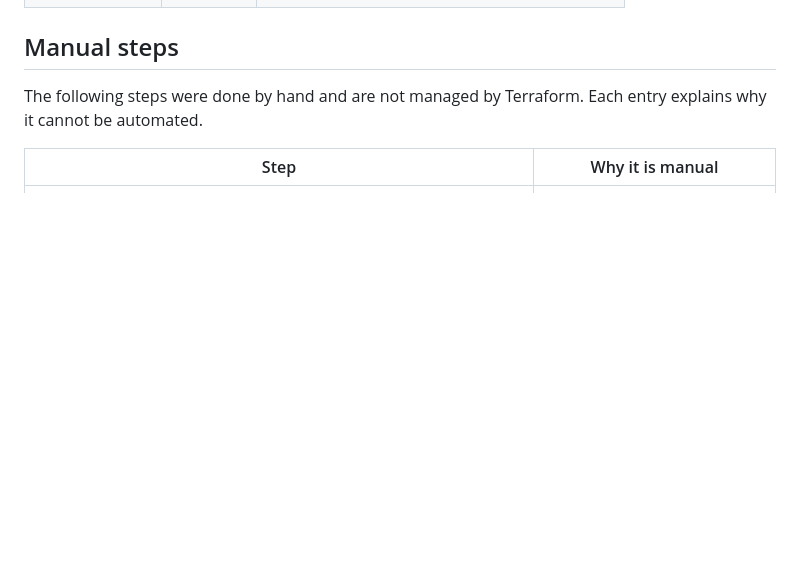
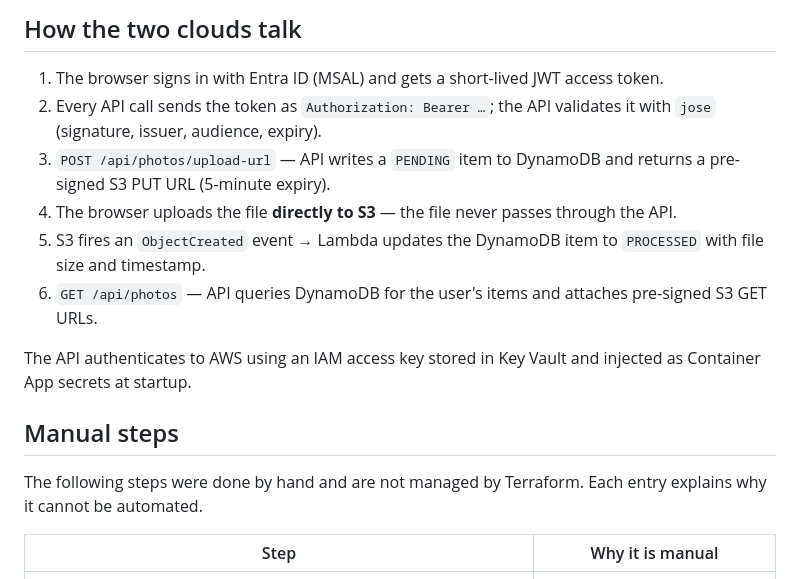
Before and after one commit to asyasultanakin/CSE-415-Fundamentals-of-Cloud-Computing-Term-Project, a Markdown page: README.md, the part around one of its changes. Drawn GitHub-style; blank space fills up the shorter version.

```diff
--- a/README.md
+++ b/README.md
@@ -19,3 +54,13 @@ A photo gallery application deployed across Azure and AWS, built for CSE 415 Fun
+## How the two clouds talk
+
+1. The browser signs in with Entra ID (MSAL) and gets a short-lived JWT access token.
+2. Every API call sends the token as `Authorization: Bearer …`; the API validates it with `jose` (signature, issuer, audience, expiry).
+3. `POST /api/photos/upload-url` — API writes a `PENDING` item to DynamoDB and returns a pre-signed S3 PUT URL (5-minute expiry).
+4. The browser uploads the file **directly to S3** — the file never passes through the API.
+5. S3 fires an `ObjectCreated` event → Lambda updates the DynamoDB item to `PROCESSED` with file size and timestamp.
+6. `GET /api/photos` — API queries DynamoDB for the user's items and attaches pre-signed S3 GET URLs.
+
+The API authenticates to AWS using an IAM access key stored in Key Vault and injected as Container App secrets at startup.
 
 ## Manual steps
 
```
Also changed, not shown: other parts of README.md (+57 -12 lines), docs/aws-cost.png (added), docs/azure-cost.png (added).
